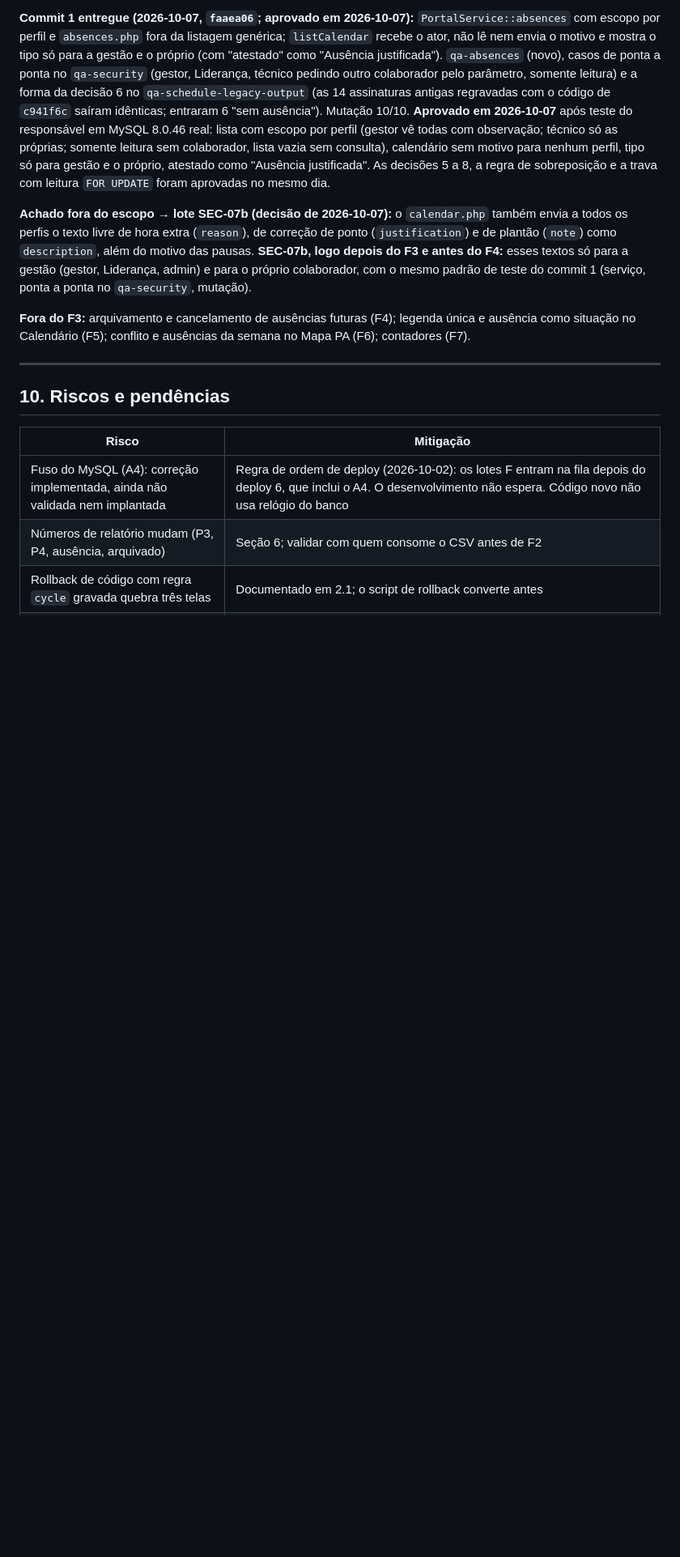
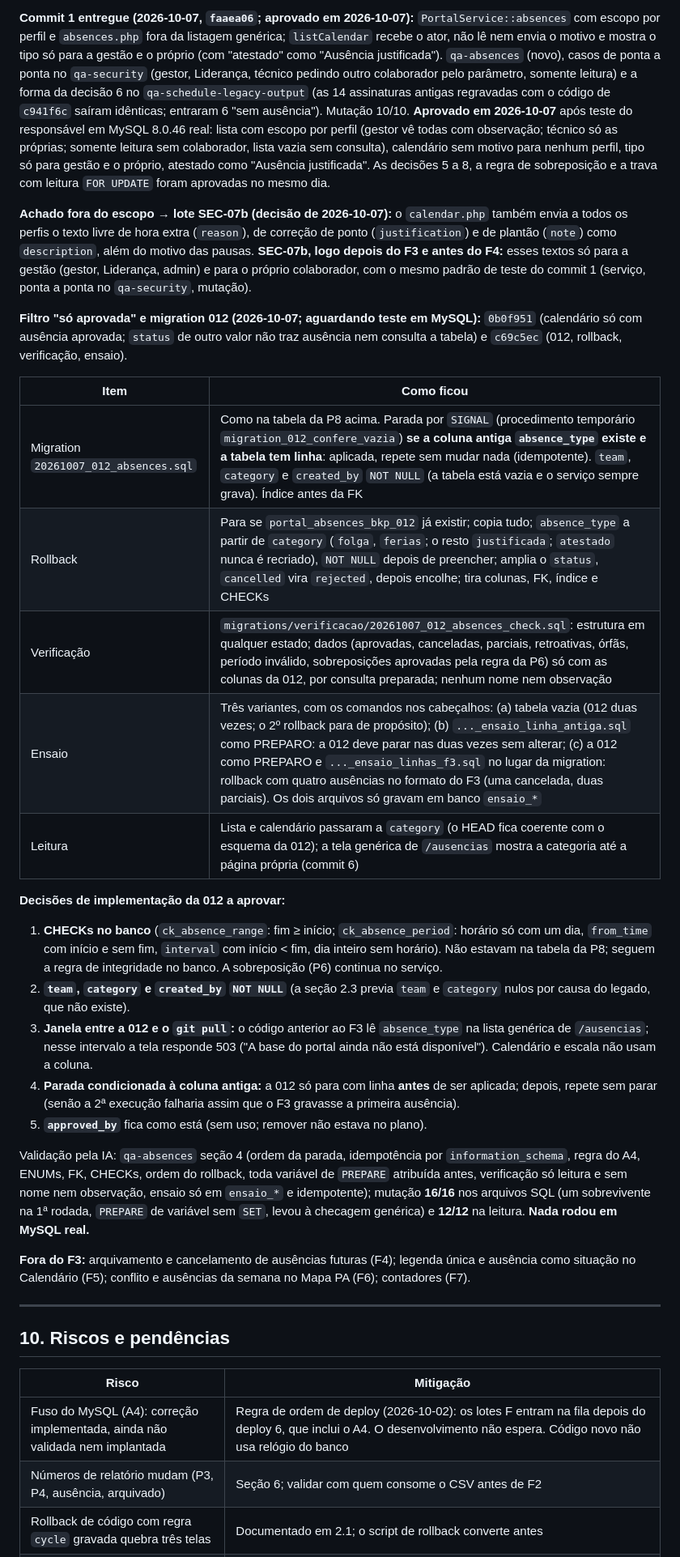
Before and after one commit to TheusCA/chronodesk_v3, a Markdown page: docs/DESENHO_PA_ESCALA_AUSENCIA.md, the part around one of its changes. Shown at 81% size. Rendered like a GitHub page; blank space fills up the shorter version.

Commit message:
docs: entrega do filtro "so aprovada" e da migration 012 (F3)
Secao 9.4 com o que a 012, o rollback, a verificacao e o ensaio fazem e
cinco decisoes de implementacao a aprovar (CHECKs no banco, NOT NULL, a
janela de 503 em /ausencias entre a 012 e o git pull, parada so antes de
aplicada, approved_by mantido). Contratos com as colunas novas.

Co-Authored-By: Claude Opus 5.5 <noreply@anthropic.com>

```diff
--- a/docs/DESENHO_PA_ESCALA_AUSENCIA.md
+++ b/docs/DESENHO_PA_ESCALA_AUSENCIA.md
@@ -1074,6 +1074,26 @@ Validação pela IA (frontend): `lint`, `typecheck`, `build` e os 14 `qa:*`; mut
 
 **Achado fora do escopo → lote SEC-07b (decisão de 2026-10-07):** o `calendar.php` também envia a todos os perfis o texto livre de hora extra (`reason`), de correção de ponto (`justification`) e de plantão (`note`) como `description`, além do motivo das pausas. **SEC-07b, logo depois do F3 e antes do F4:** esses textos só para a gestão (gestor, Liderança, admin) e para o próprio colaborador, com o mesmo padrão de teste do commit 1 (serviço, ponta a ponta no `qa-security`, mutação).
 
+**Filtro "só aprovada" e migration 012 (2026-10-07; aguardando teste em MySQL):** `0b0f951` (calendário só com ausência aprovada; `status` de outro valor não traz ausência nem consulta a tabela) e `c69c5ec` (012, rollback, verificação, ensaio).
+
+| Item | Como ficou |
+|---|---|
+| Migration `20261007_012_absences.sql` | Como na tabela da P8 acima. Parada por `SIGNAL` (procedimento temporário `migration_012_confere_vazia`) **se a coluna antiga `absence_type` existe e a tabela tem linha**: aplicada, repete sem mudar nada (idempotente). `team`, `category` e `created_by` `NOT NULL` (a tabela está vazia e o serviço sempre grava). Índice antes da FK |
+| Rollback | Para se `portal_absences_bkp_012` já existir; copia tudo; `absence_type` a partir de `category` (`folga`, `ferias`; o resto `justificada`; `atestado` nunca é recriado), `NOT NULL` depois de preencher; amplia o `status`, `cancelled` vira `rejected`, depois encolhe; tira colunas, FK, índice e CHECKs |
+| Verificação | `migrations/verificacao/20261007_012_absences_check.sql`: estrutura em qualquer estado; dados (aprovadas, canceladas, parciais, retroativas, órfãs, período inválido, sobreposições aprovadas pela regra da P6) só com as colunas da 012, por consulta preparada; nenhum nome nem observação |
+| Ensaio | Três variantes, com os comandos nos cabeçalhos: (a) tabela vazia (012 duas vezes; o 2º rollback para de propósito); (b) `..._ensaio_linha_antiga.sql` como PREPARO: a 012 deve parar nas duas vezes sem alterar; (c) a 012 como PREPARO e `..._ensaio_linhas_f3.sql` no lugar da migration: rollback com quatro ausências no formato do F3 (uma cancelada, duas parciais). Os dois arquivos só gravam em banco `ensaio_*` |
+| Leitura | Lista e calendário passaram a `category` (o HEAD fica coerente com o esquema da 012); a tela genérica de `/ausencias` mostra a categoria até a página própria (commit 6) |
+
+**Decisões de implementação da 012 a aprovar:**
+
+1. **CHECKs no banco** (`ck_absence_range`: fim ≥ início; `ck_absence_period`: horário só com um dia, `from_time` com início e sem fim, `interval` com início < fim, dia inteiro sem horário). Não estavam na tabela da P8; seguem a regra de integridade no banco. A sobreposição (P6) continua no serviço.
+2. **`team`, `category` e `created_by` `NOT NULL`** (a seção 2.3 previa `team` e `category` nulos por causa do legado, que não existe).
+3. **Janela entre a 012 e o `git pull`:** o código anterior ao F3 lê `absence_type` na lista genérica de `/ausencias`; nesse intervalo a tela responde 503 ("A base do portal ainda não está disponível"). Calendário e escala não usam a coluna.
+4. **Parada condicionada à coluna antiga:** a 012 só para com linha **antes** de ser aplicada; depois, repete sem parar (senão a 2ª execução falharia assim que o F3 gravasse a primeira ausência).
+5. **`approved_by`** fica como está (sem uso; remover não estava no plano).
+
+Validação pela IA: `qa-absences` seção 4 (ordem da parada, idempotência por `information_schema`, regra do A4, ENUMs, FK, CHECKs, ordem do rollback, toda variável de `PREPARE` atribuída antes, verificação só leitura e sem nome nem observação, ensaio só em `ensaio_*` e idempotente); mutação **16/16** nos arquivos SQL (um sobrevivente na 1ª rodada, `PREPARE` de variável sem `SET`, levou à checagem genérica) e **12/12** na leitura. **Nada rodou em MySQL real.**
+
 **Fora do F3:** arquivamento e cancelamento de ausências futuras (F4); legenda única e ausência como situação no Calendário (F5); conflito e ausências da semana no Mapa PA (F6); contadores (F7).
 
 ---
```
Also changed, not shown: other parts of docs/DESENHO_PA_ESCALA_AUSENCIA.md (+1 -1 lines), docs/API_CONTRACTS_FRONTEND.md (+2 -2 lines).
